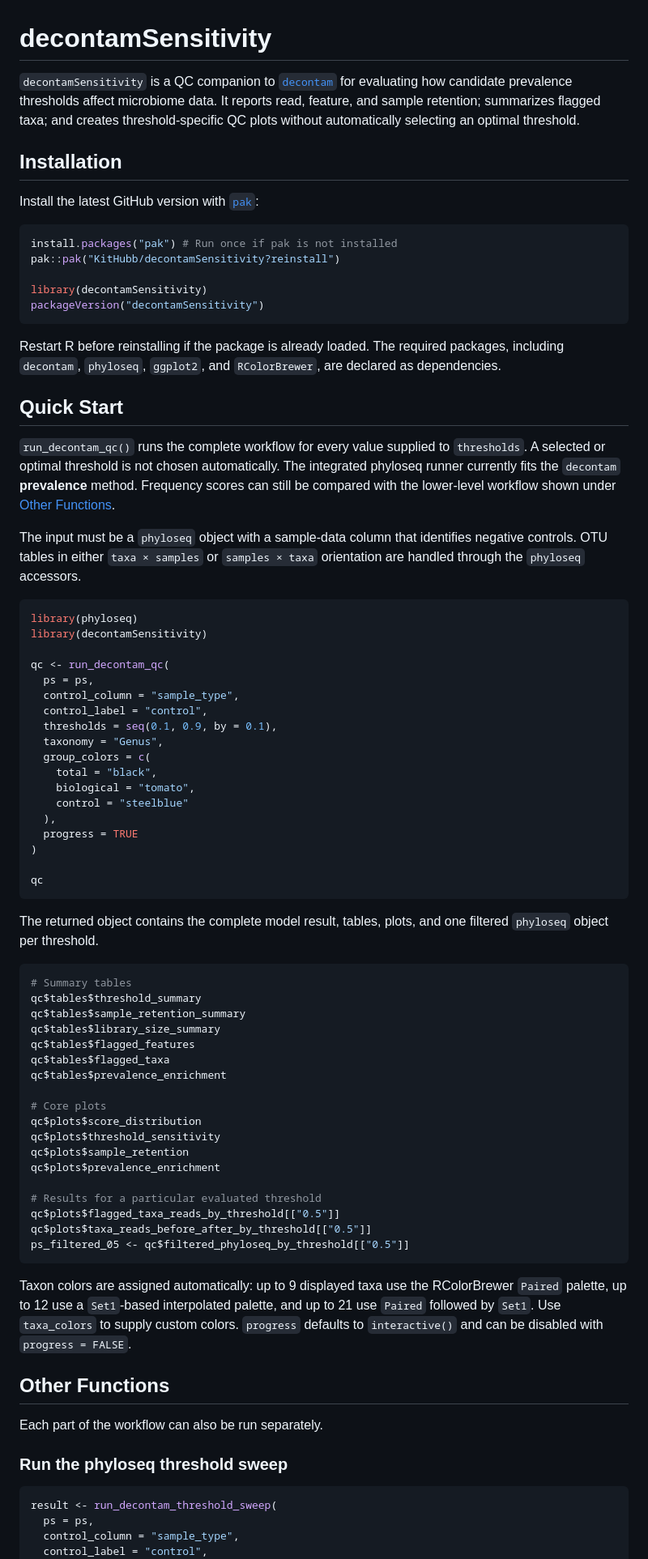
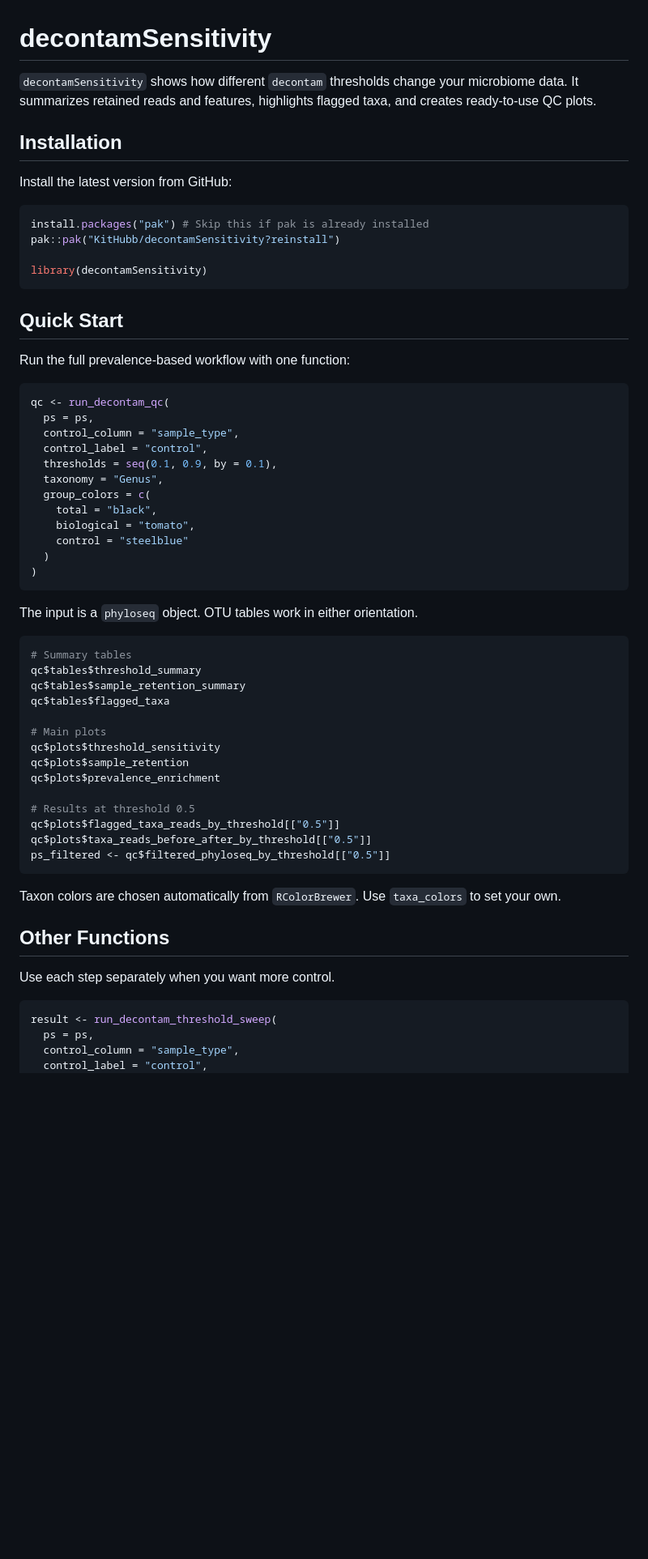
Before and after one commit to KitHubb/decontamSensitivity, a Markdown page: README.md, the part around one of its changes. Shown at 81% size. GitHub-like rendering; blank space fills up the shorter version.

````diff
--- a/README.md
+++ b/README.md
@@ -1,44 +1,25 @@
 # decontamSensitivity
 
-`decontamSensitivity` is a QC companion to
-[`decontam`](https://github.com/benjjneb/decontam) for evaluating how candidate
-prevalence thresholds affect microbiome data. It reports read, feature, and
-sample retention; summarizes flagged taxa; and creates threshold-specific QC
-plots without automatically selecting an optimal threshold.
+`decontamSensitivity` shows how different `decontam` thresholds change your
+microbiome data. It summarizes retained reads and features, highlights flagged
+taxa, and creates ready-to-use QC plots.
 
 ## Installation
 
-Install the latest GitHub version with
-[`pak`](https://pak.r-lib.org/):
+Install the latest version from GitHub:
 
 ```r
-install.packages("pak") # Run once if pak is not installed
+install.packages("pak") # Skip this if pak is already installed
 pak::pak("KitHubb/decontamSensitivity?reinstall")
 
 library(decontamSensitivity)
-packageVersion("decontamSensitivity")
 ```
-
-Restart R before reinstalling if the package is already loaded. The required
-packages, including `decontam`, `phyloseq`, `ggplot2`, and `RColorBrewer`, are
-declared as dependencies.
 
 ## Quick Start
 
-`run_decontam_qc()` runs the complete workflow for every value supplied to
-`thresholds`. A selected or optimal threshold is not chosen automatically.
-The integrated phyloseq runner currently fits the `decontam` **prevalence**
-method. Frequency scores can still be compared with the lower-level workflow
-shown under [Other Functions](#compare-frequency-method-thresholds).
-
-The input must be a `phyloseq` object with a sample-data column that identifies
-negative controls. OTU tables in either `taxa × samples` or `samples × taxa`
-orientation are handled through the `phyloseq` accessors.
+Run the full prevalence-based workflow with one function:
 
 ```r
-library(phyloseq)
-library(decontamSensitivity)
-
 qc <- run_decontam_qc(
   ps = ps,
   control_column = "sample_type",
@@ -49,48 +30,35 @@ qc <- run_decontam_qc(
     total = "black",
     biological = "tomato",
     control = "steelblue"
-  ),
-  progress = TRUE
+  )
 )
-
-qc
 ```
 
-The returned object contains the complete model result, tables, plots, and one
-filtered `phyloseq` object per threshold.
+The input is a `phyloseq` object. OTU tables work in either orientation.
 
 ```r
 # Summary tables
 qc$tables$threshold_summary
 qc$tables$sample_retention_summary
-qc$tables$library_size_summary
-qc$tables$flagged_features
 qc$tables$flagged_taxa
-qc$tables$prevalence_enrichment
 
-# Core plots
-qc$plots$score_distribution
+# Main plots
 qc$plots$threshold_sensitivity
 qc$plots$sample_retention
 qc$plots$prevalence_enrichment
 
-# Results for a particular evaluated threshold
+# Results at threshold 0.5
 qc$plots$flagged_taxa_reads_by_threshold[["0.5"]]
 qc$plots$taxa_reads_before_after_by_threshold[["0.5"]]
-ps_filtered_05 <- qc$filtered_phyloseq_by_threshold[["0.5"]]
+ps_filtered <- qc$filtered_phyloseq_by_threshold[["0.5"]]
 ```
 
-Taxon colors are assigned automatically: up to 9 displayed taxa use the
-RColorBrewer `Paired` palette, up to 12 use a `Set1`-based interpolated palette,
-and up to 21 use `Paired` followed by `Set1`. Use `taxa_colors` to supply custom
-colors. `progress` defaults to `interactive()` and can be disabled with
-`progress = FALSE`.
+Taxon colors are chosen automatically from `RColorBrewer`. Use `taxa_colors`
+to set your own.
 
 ## Other Functions
 
-Each part of the workflow can also be run separately.
-
-### Run the phyloseq threshold sweep
+Use each step separately when you want more control.
 
 ```r
 result <- run_decontam_threshold_sweep(
````
Also changed, not shown: other parts of README.md (+43 -149 lines).
